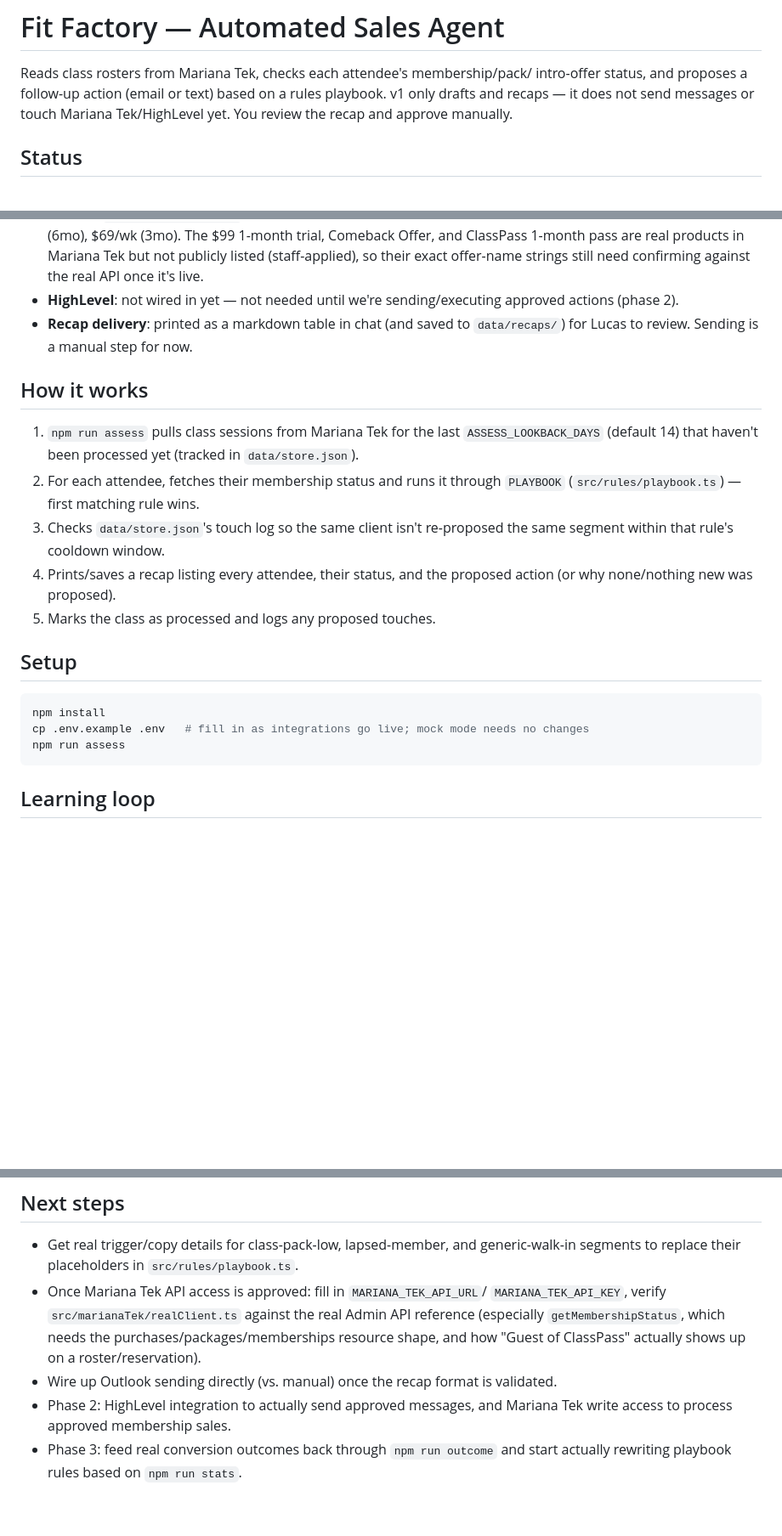
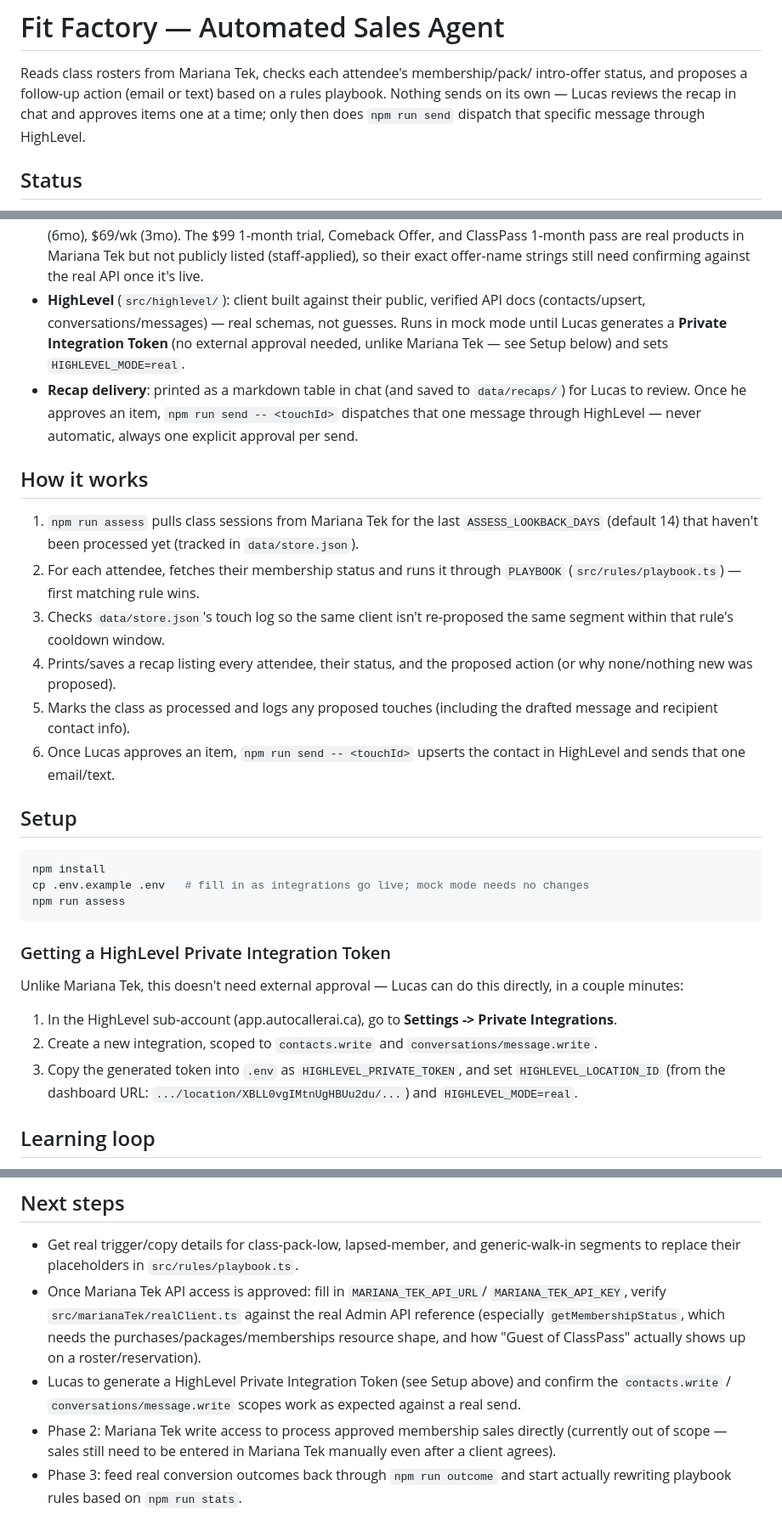
Before and after one commit to lucasrfitfactory-create/automated-sales, a Markdown page: README.md, 3 parts joined by grey strips. Shown at 85% size. GitHub-like rendering; blank space fills up the shorter version.

Commit message:
Document HighLevel setup and the approve -> send flow in README
Co-Authored-By: Claude Sonnet 5 <noreply@anthropic.com>

````diff
--- a/README.md
+++ b/README.md
@@ -2,8 +2,9 @@
 
 Reads class rosters from Mariana Tek, checks each attendee's membership/pack/
 intro-offer status, and proposes a follow-up action (email or text) based on
-a rules playbook. v1 only drafts and recaps — it does not send messages or
-touch Mariana Tek/HighLevel yet. You review the recap and approve manually.
+a rules playbook. Nothing sends on its own — Lucas reviews the recap in chat
+and approves items one at a time; only then does `npm run send` dispatch
+that specific message through HighLevel.
 
 ## Status
 
@@ -24,10 +25,15 @@ touch Mariana Tek/HighLevel yet. You review the recap and approve manually.
   products in Mariana Tek but not publicly listed (staff-applied), so their
   exact offer-name strings still need confirming against the real API once
   it's live.
-- **HighLevel**: not wired in yet — not needed until we're sending/executing
-  approved actions (phase 2).
+- **HighLevel** (`src/highlevel/`): client built against their public,
+  verified API docs (contacts/upsert, conversations/messages) — real
+  schemas, not guesses. Runs in mock mode until Lucas generates a **Private
+  Integration Token** (no external approval needed, unlike Mariana Tek —
+  see Setup below) and sets `HIGHLEVEL_MODE=real`.
 - **Recap delivery**: printed as a markdown table in chat (and saved to
-  `data/recaps/`) for Lucas to review. Sending is a manual step for now.
+  `data/recaps/`) for Lucas to review. Once he approves an item, `npm run
+  send -- <touchId>` dispatches that one message through HighLevel — never
+  automatic, always one explicit approval per send.
 
 ## How it works
 
@@ -40,7 +46,10 @@ touch Mariana Tek/HighLevel yet. You review the recap and approve manually.
    the same segment within that rule's cooldown window.
 4. Prints/saves a recap listing every attendee, their status, and the
    proposed action (or why none/nothing new was proposed).
-5. Marks the class as processed and logs any proposed touches.
+5. Marks the class as processed and logs any proposed touches (including
+   the drafted message and recipient contact info).
+6. Once Lucas approves an item, `npm run send -- <touchId>` upserts the
+   contact in HighLevel and sends that one email/text.
 
 ## Setup
 
@@ -49,6 +58,19 @@ npm install
 cp .env.example .env   # fill in as integrations go live; mock mode needs no changes
 npm run assess
 ```
+
+### Getting a HighLevel Private Integration Token
+
+Unlike Mariana Tek, this doesn't need external approval — Lucas can do this
+directly, in a couple minutes:
+
+1. In the HighLevel sub-account (app.autocallerai.ca), go to **Settings ->
+   Private Integrations**.
+2. Create a new integration, scoped to `contacts.write` and
+   `conversations/message.write`.
+3. Copy the generated token into `.env` as `HIGHLEVEL_PRIVATE_TOKEN`, and
+   set `HIGHLEVEL_LOCATION_ID` (from the dashboard URL:
+   `.../location/XBLL0vgIMtnUgHBUu2du/...`) and `HIGHLEVEL_MODE=real`.
 
 ## Learning loop
 
@@ -80,9 +102,11 @@ model is already there.
   real Admin API reference (especially `getMembershipStatus`, which needs
   the purchases/packages/memberships resource shape, and how "Guest of
   ClassPass" actually shows up on a roster/reservation).
-- Wire up Outlook sending directly (vs. manual) once the recap format is
-  validated.
-- Phase 2: HighLevel integration to actually send approved messages, and
-  Mariana Tek write access to process approved membership sales.
+- Lucas to generate a HighLevel Private Integration Token (see Setup above)
+  and confirm the `contacts.write` / `conversations/message.write` scopes
+  work as expected against a real send.
+- Phase 2: Mariana Tek write access to process approved membership sales
+  directly (currently out of scope — sales still need to be entered in
+  Mariana Tek manually even after a client agrees).
 - Phase 3: feed real conversion outcomes back through `npm run outcome` and
   start actually rewriting playbook rules based on `npm run stats`.
````
